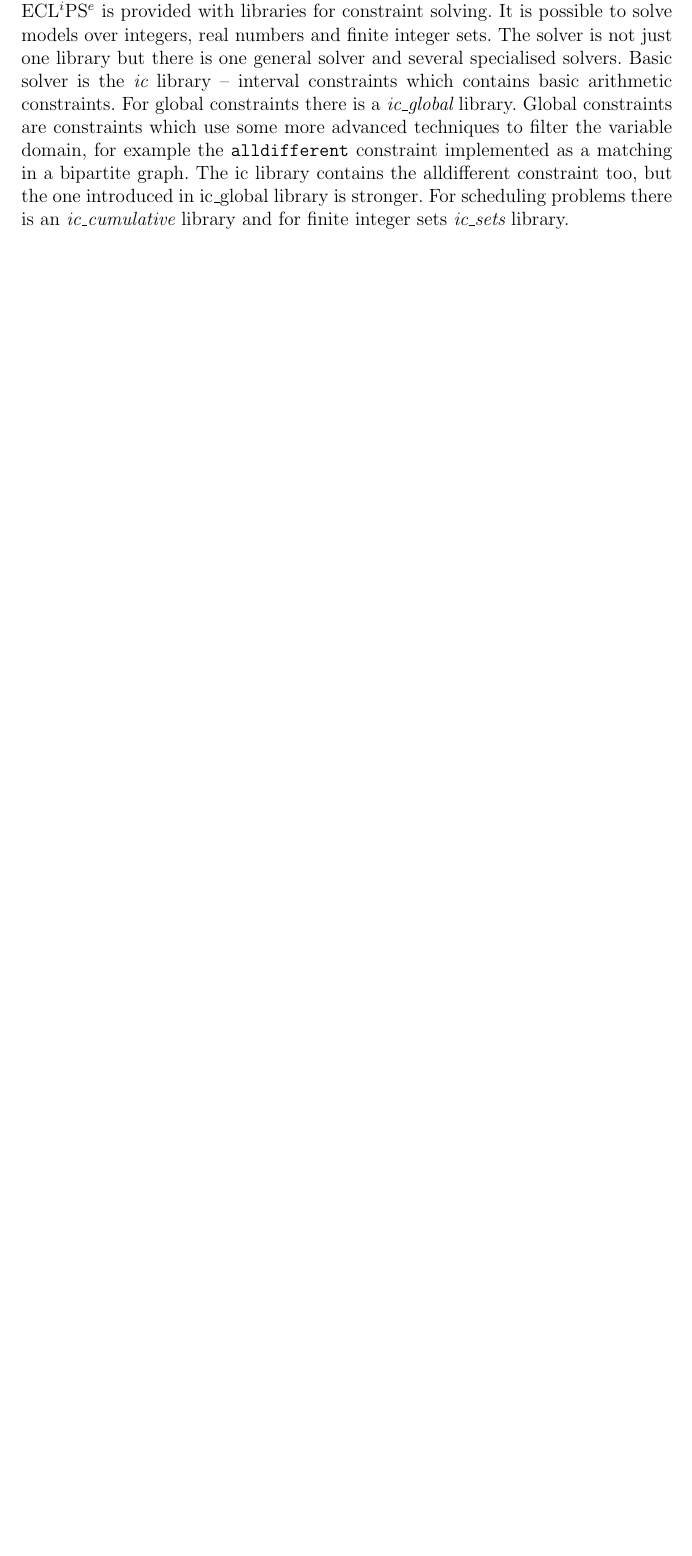
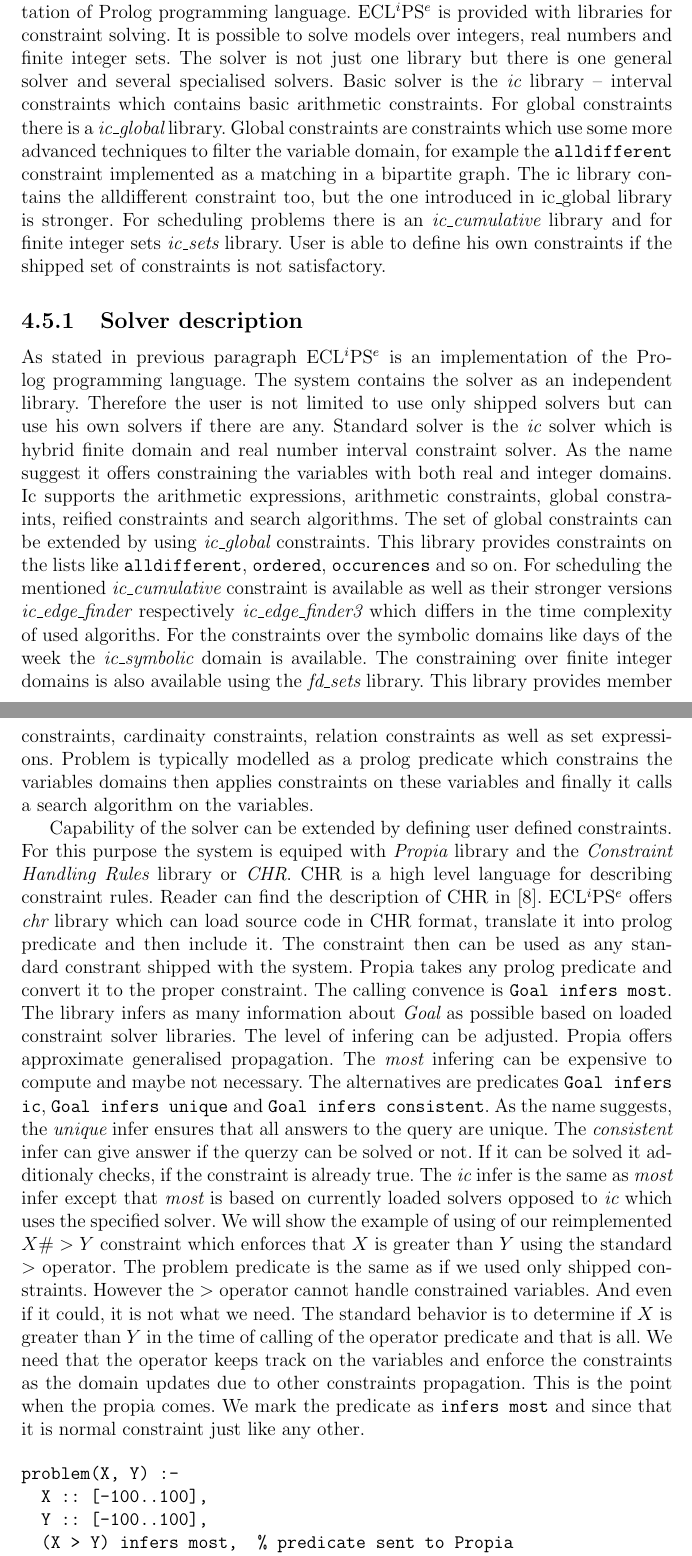
Before and after one commit to tutchek/bsc_thesis, a LaTeX thesis (bc_prototype.tex, which reads chapters/constraint-solvers/eclipse.tex): part of page 36 of 47 before the commit and two parts of pages 36 and 37 of 49 after it, the two joined at a grey line, cut so that both start at the same text, the shorter picture padded with empty space. Compiled offline with pdfLaTeX; the source files are stored in an older character set and shown here as Unicode.

Commit message:
eclipse
git-svn-id: https://obchod.sunnysoft.dev/svn/tulacekm/bc_thesis@155 40b8064c-db18-974a-a49b-86e497196d76

```diff
--- a/chapters/constraint-solvers/eclipse.tex
+++ b/chapters/constraint-solvers/eclipse.tex
@@ -1,14 +1,74 @@
 \section{\eclipse}
 \verb= $Id$ =
 
-\eclipse is an open source implementation of Prolog programming language. \eclipse
-is provided with libraries for constraint solving. It is possible to solve models
-over integers, real numbers and finite integer sets. The solver is not just one library
-but there is one general solver and several specialised solvers. Basic solver is
-the {\em ic} library -- interval constraints which contains basic arithmetic constraints.
-For global constraints there is a {\em ic\_global} library. Global constraints are constraints
+The \eclipse Constraint Programming System is an open source implementation of
+Prolog programming language. \eclipse is provided with libraries for constraint
+solving. It is possible to solve models over integers, real numbers and finite
+integer sets. The solver is not just one library but there is one general solver
+and several specialised solvers. Basic solver is the {\em ic} library -- interval
+constraints which contains basic arithmetic constraints. For global constraints there
+is a {\em ic\_global} library. Global constraints are constraints
 which use some more advanced techniques to filter the variable domain, for example
 the \texttt{alldifferent} constraint implemented as a matching in a bipartite graph.
 The ic library contains the alldifferent constraint too, but the one introduced in
 ic\_global library is stronger. For scheduling problems there is an {\em ic\_cumulative}
-library and for finite integer sets {\em ic\_sets} library.
+library and for finite integer sets {\em ic\_sets} library. User is able to define his own
+constraints if the shipped set of constraints is not satisfactory.
+
+\subsection{Solver description}
+As stated in previous paragraph \eclipse is an implementation of the Prolog programming language.
+The system contains the solver as an independent library. Therefore the user is not
+limited to use only shipped solvers but can use his own solvers if there are any.
+Standard solver is the {\em ic} solver which is hybrid finite domain and real number
+interval constraint solver. As the name suggest it offers constraining the variables with
+both real and integer domains. Ic supports the arithmetic expressions, arithmetic constraints,
+global constraints, reified constraints and search algorithms. The set of global constraints
+can be extended by using {\em ic\_global} constraints. This library provides constraints
+on the lists like \texttt{alldifferent}, \texttt{ordered}, \texttt{occurences} and so on.
+For scheduling the mentioned {\em ic\_cumulative} constraint is available as well as
+their stronger versions {\em ic\_edge\_finder} respectively {\em ic\_edge\_finder3} which
+differs in the time complexity of used algoriths. For the constraints over the symbolic
+domains like days of the week the {\em ic\_symbolic} domain is available.  The
+constraining over finite integer domains is also available using the {\em fd\_sets} library.
+This library provides member constraints, cardinaity constraints, relation constraints
+as well as set expressions. Problem is typically modelled as a prolog predicate which constrains the variables domains
+then applies constraints on these variables and finally it calls a search algorithm
+on the variables.
+
+Capability of the solver can be extended by defining user defined constraints. For this
+purpose the system is equiped with {\em Propia} library and the {\em Constraint Handling Rules}
+library or {\em CHR}. CHR is a high level language for describing constraint rules. Reader can find
+the description of CHR in \cite{fru_chr_book_2009}.
+\eclipse offers {\em chr} library which can load source code in CHR format, translate it
+into prolog predicate and then include it. The constraint then can be used as any standard
+constrant shipped with the system.
+Propia takes any prolog predicate and convert it to the proper constraint.
+The calling convence is \texttt{Goal infers most}. The library infers as many information about {\em Goal}
+as possible based on loaded constraint solver libraries. The level of infering can be adjusted.
+Propia offers approximate generalised propagation. The {\em most} infering can be expensive
+to compute and maybe not necessary. The alternatives are predicates \texttt{Goal infers ic},
+\texttt{Goal infers unique} and \texttt{Goal infers consistent}. As the name suggests, the {\em unique}
+infer ensures that all answers to the query are unique. The {\em consistent} infer can give
+answer if the querzy can be solved or not. If it can be solved it additionaly checks, if the
+constraint is already true. The {\em ic} infer is the same as {\em most} infer except that
+{\em most} is based on currently loaded solvers opposed to {\em ic} which uses the specified solver.
+We will show the example of using of our reimplemented $X \#> Y$ constraint which
+enforces that $X$ is greater than $Y$ using the standard $>$ operator. The problem predicate is the same
+as if we used only shipped constraints. However the $>$ operator cannot handle constrained
+variables. And even if it could, it is not what we need. The standard behavior is to
+determine if $X$ is greater than $Y$ in the time of calling of the operator predicate and
+that is all. We need that the operator keeps track on the variables and enforce the constraints
+as the domain updates due to other constraints propagation. This is the point when the propia
+comes. We mark the predicate as \texttt{infers most} and since that it is normal
+constraint just like any other.
+
+\begin{verbatim}
+problem(X, Y) :-
+  X :: [-100..100],
+  Y :: [-100..100],
+  (X > Y) infers most,  % predicate sent to Propia
+  X #= 5,
+  labeling([X,Y]).
+\end{verbatim}
+
+Second option to define the constraint is using the CHR library.
```
Also changed, not shown: bc_prototype.bib (+11 -0 lines), chapters/benchmarks.tex (+2 -2 lines).
